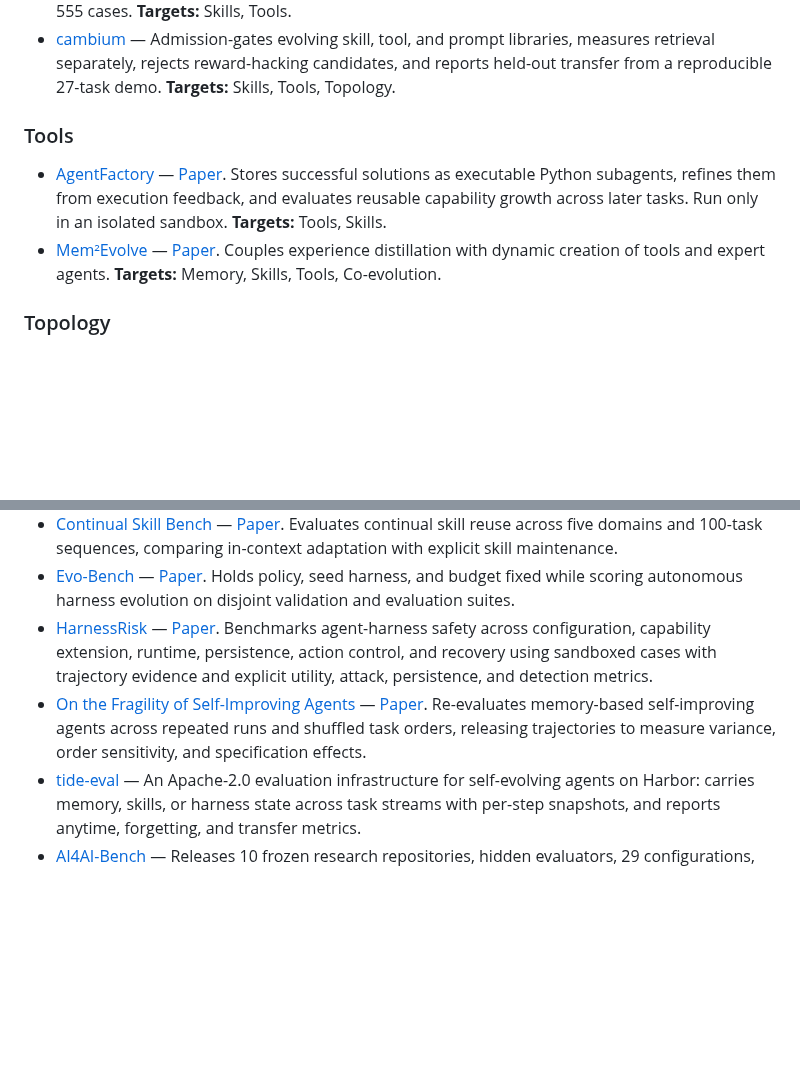
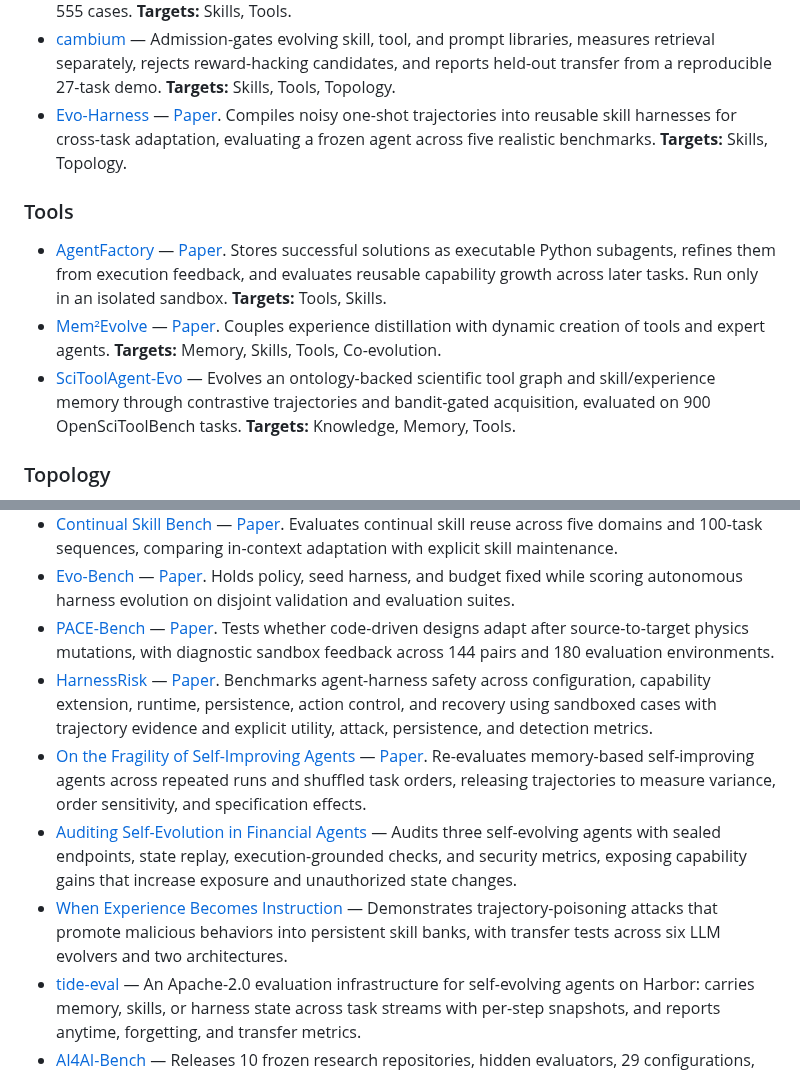
Before and after one commit to YuxingLu613/awesome-agentic-evolution, a Markdown page: README.md, 2 parts joined by grey strips. Drawn GitHub-style; blank space fills up the shorter version.

Commit message:
Curate new self-evolution research resources (#31)
Index Evo-Harness, SciToolAgent-Evo, PACE-Bench, and security-focused self-evolution evaluations.

```diff
--- a/README.md
+++ b/README.md
@@ -280,6 +280,11 @@ attached to the same entry instead of being counted again.
   skill, tool, and prompt libraries, measures retrieval separately, rejects
   reward-hacking candidates, and reports held-out transfer from a reproducible
   27-task demo. **Targets:** Skills, Tools, Topology.
+- [Evo-Harness](https://github.com/A-EVO-Lab/a-evolve/tree/release/evo-harness)
+  — [Paper](https://arxiv.org/abs/2608.15071). Compiles noisy one-shot
+  trajectories into reusable skill harnesses for cross-task adaptation,
+  evaluating a frozen agent across five realistic benchmarks.
+  **Targets:** Skills, Topology.
 
 ### Tools
 
@@ -293,6 +298,10 @@ attached to the same entry instead of being counted again.
   Couples experience distillation with dynamic creation of tools and expert
   agents.
   **Targets:** Memory, Skills, Tools, Co-evolution.
+- [SciToolAgent-Evo](https://arxiv.org/abs/2607.28692) — Evolves an
+  ontology-backed scientific tool graph and skill/experience memory through
+  contrastive trajectories and bandit-gated acquisition, evaluated on 900
+  OpenSciToolBench tasks. **Targets:** Knowledge, Memory, Tools.
 
 ### Topology
 
@@ -431,6 +440,10 @@ persistent update is real.
   [Paper](https://arxiv.org/abs/2608.09096). Holds policy, seed harness, and
   budget fixed while scoring autonomous harness evolution on disjoint
   validation and evaluation suites.
+- [PACE-Bench](https://github.com/thunlp/PACE-Bench) —
+  [Paper](https://arxiv.org/abs/2608.14441). Tests whether code-driven designs
+  adapt after source-to-target physics mutations, with diagnostic sandbox
+  feedback across 144 pairs and 180 evaluation environments.
 - [HarnessRisk](https://github.com/Baiyajing/HarnessRisk) —
   [Paper](https://arxiv.org/abs/2608.17597). Benchmarks agent-harness safety
   across configuration, capability extension, runtime, persistence, action
@@ -440,6 +453,14 @@ persistent update is real.
   — [Paper](https://arxiv.org/abs/2608.18066). Re-evaluates memory-based
   self-improving agents across repeated runs and shuffled task orders, releasing
   trajectories to measure variance, order sensitivity, and specification effects.
+- [Auditing Self-Evolution in Financial Agents](https://arxiv.org/abs/2608.17684)
+  — Audits three self-evolving agents with sealed endpoints, state replay,
+  execution-grounded checks, and security metrics, exposing capability gains
+  that increase exposure and unauthorized state changes.
+- [When Experience Becomes Instruction](https://arxiv.org/abs/2608.05563)
+  — Demonstrates trajectory-poisoning attacks that promote malicious behaviors
+  into persistent skill banks, with transfer tests across six LLM evolvers and
+  two architectures.
 - [tide-eval](https://github.com/Human-Agent-Society/tide-eval) — An Apache-2.0
   evaluation infrastructure for self-evolving agents on Harbor: carries memory,
   skills, or harness state across task streams with per-step snapshots, and
```
Also changed, not shown: other parts of README.md (+1 -1 lines), CHANGELOG.md (+11 -0 lines).
